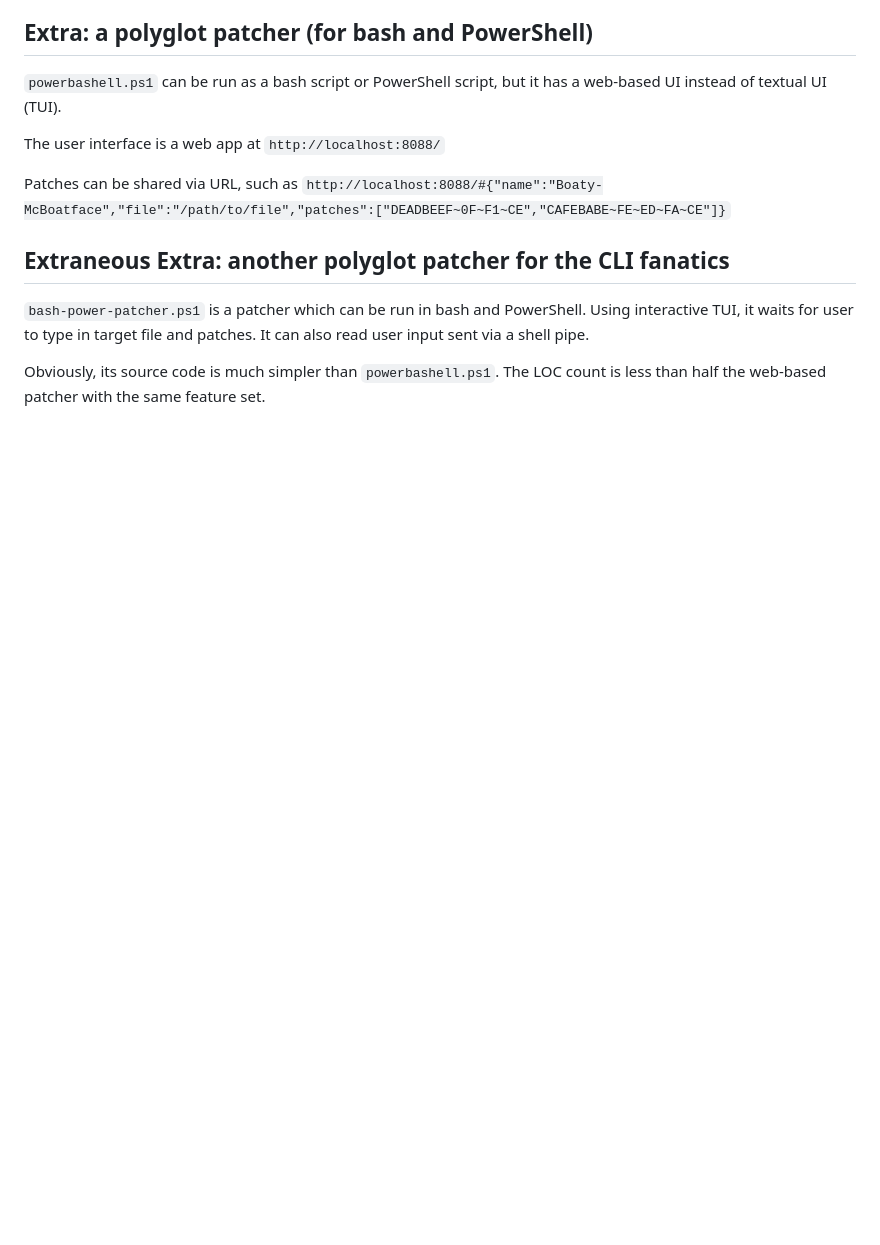
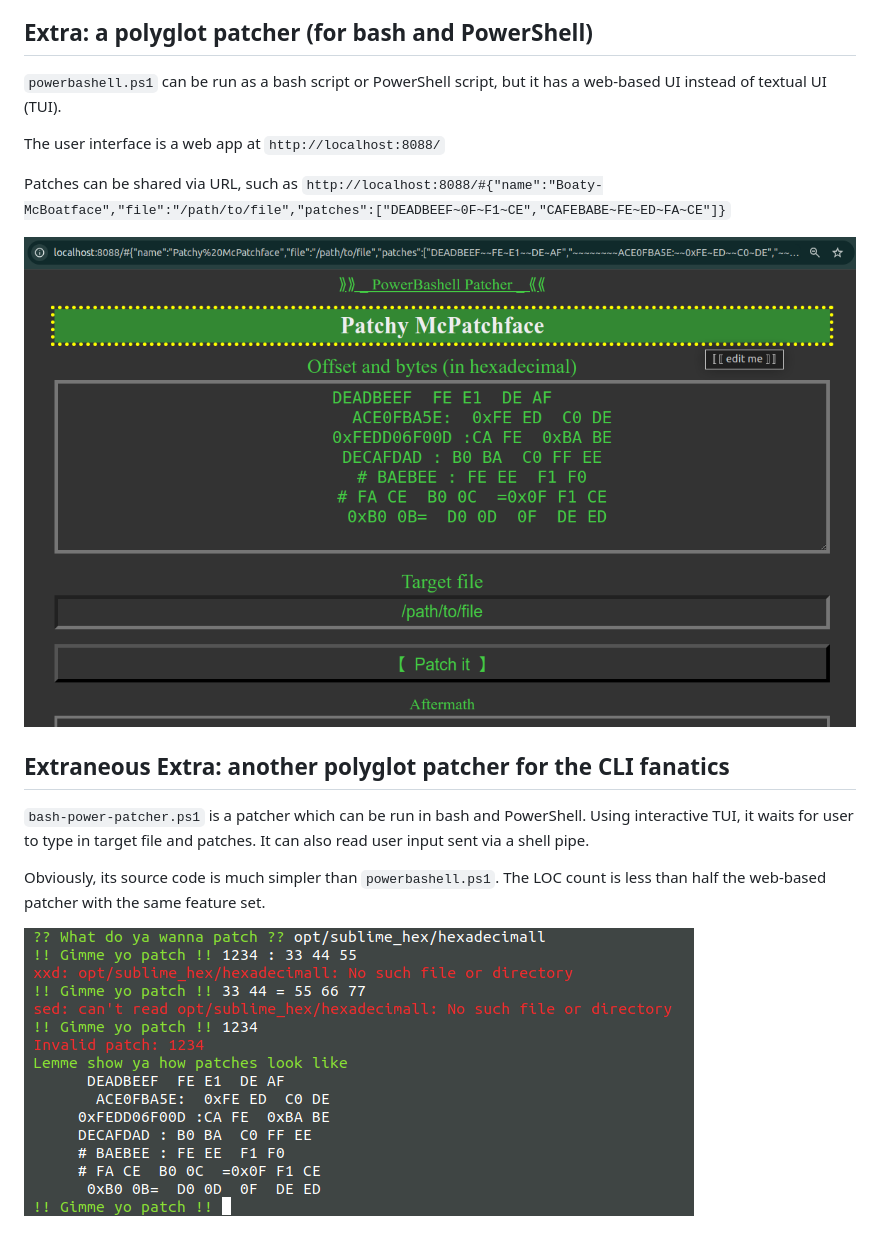
Before and after one commit to Destitute-Streetdwelling-Guttersnipe/patcher-in-browser, a Markdown page: README.md, the part around the change printed below. Rendered like a GitHub page; pictures changed too: doc/bash-power-patcher.png (added), doc/powerbashell.png (added); blank space fills up the shorter version.

```diff
--- a/README.md
+++ b/README.md
@@ -55,6 +58,8 @@ The user interface is a web app at `http://localhost:8088/`
 
 Patches can be shared via URL, such as `http://localhost:8088/#{"name":"Boaty-McBoatface","file":"/path/to/file","patches":["DEADBEEF~0F~F1~CE","CAFEBABE~FE~ED~FA~CE"]}`
 
+![powerbashell](./doc/powerbashell.png)
+
 ## Extraneous Extra: another polyglot patcher for the CLI fanatics
 
 `bash-power-patcher.ps1` is a patcher which can be run in bash and PowerShell.
@@ -62,3 +67,5 @@ Using interactive TUI, it waits for user to type in target file and patches.
 It can also read user input sent via a shell pipe.
 
 Obviously, its source code is much simpler than `powerbashell.ps1`. The LOC count is less than half the web-based patcher with the same feature set.
+
+![bash-power-patcher](./doc/bash-power-patcher.png)
```
Also changed, not shown: other parts of README.md (+4 -1 lines), doc/patcher-in-browser--small.png (added), doc/patcher-in-browser.png (added), doc/powerbashell--small.png (added).
